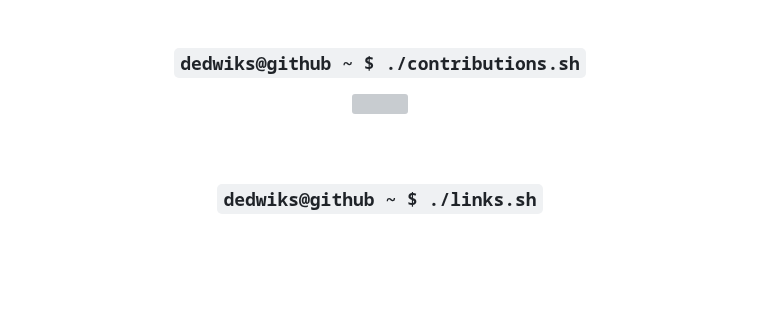
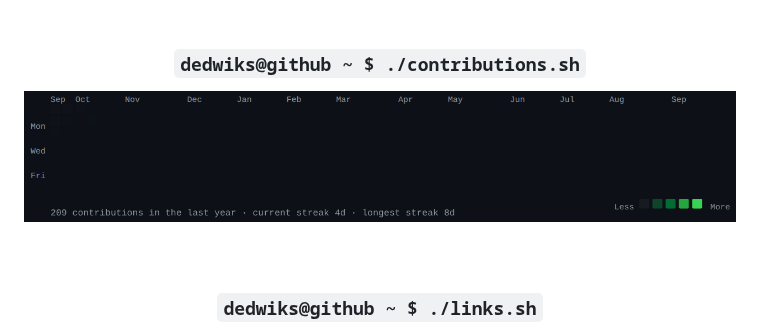
Before and after one commit to daiviksg/daiviksg, a Markdown page: README.md, the part around one of its changes. GitHub-like rendering; pictures changed too: contrib-heatmap.gif (added); blank space fills up the shorter version; grey boxes are pictures that could not be loaded.

```diff
--- a/README.md
+++ b/README.md
@@ -12,7 +15,7 @@
 <br><br>
 
 <h3><code>dedwiks@github ~ $ ./contributions.sh</code></h3>
-<img src="./contrib-heatmap.svg" width="860" />
+<img src="./contrib-heatmap.gif" width="860" />
 
 <br><br>
 
```
Also changed, not shown: other parts of README.md (+10 -7 lines), info-card.gif (added), 2 other files.
